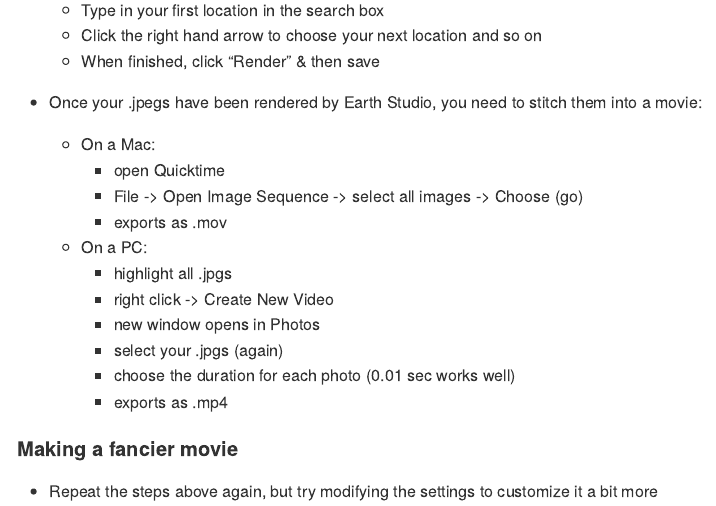
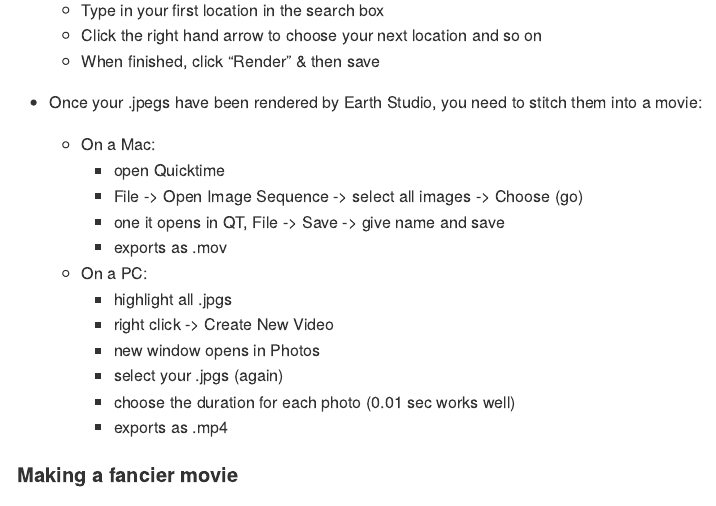
Before and after one commit to HIMB-Summer-Course-2021-Remote-Sensing/GoogleEarthStudio_Tutorial, an R Markdown document (Remote_Sensing_GoogleEarthStudio_Tutorial.Rmd): the page in a window 1100 px wide, from 820 px down. The pictures show the output file Remote_Sensing_GoogleEarthStudio_Tutorial.md that the author committed with the source, drawn offline in the style of GitHub.

Commit message:
Adding saving details.

```diff
--- a/Remote_Sensing_GoogleEarthStudio_Tutorial.Rmd
+++ b/Remote_Sensing_GoogleEarthStudio_Tutorial.Rmd
@@ -36,6 +36,7 @@ Tutorial on key features of Google Earth Studio.
   * On a Mac:
     + open Quicktime
     + File -> Open Image Sequence -> select all images -> Choose (go)
+    + one it opens in QT, File -> Save -> give name and save
     + exports as .mov
 
   * On a PC:
```
Also changed, not shown: Remote_Sensing_GoogleEarthStudio_Tutorial.md.
